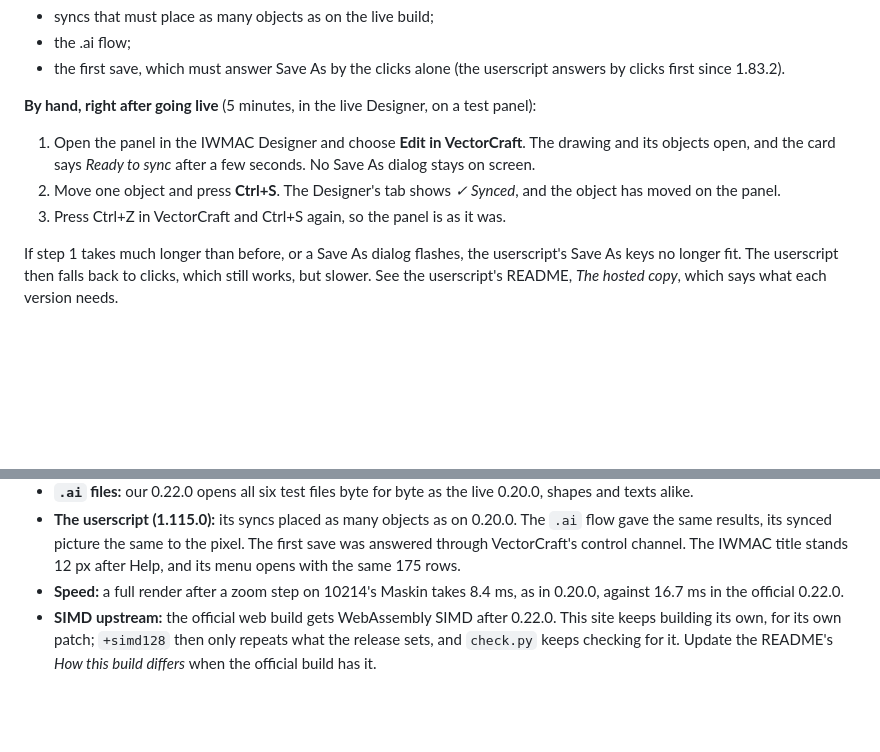
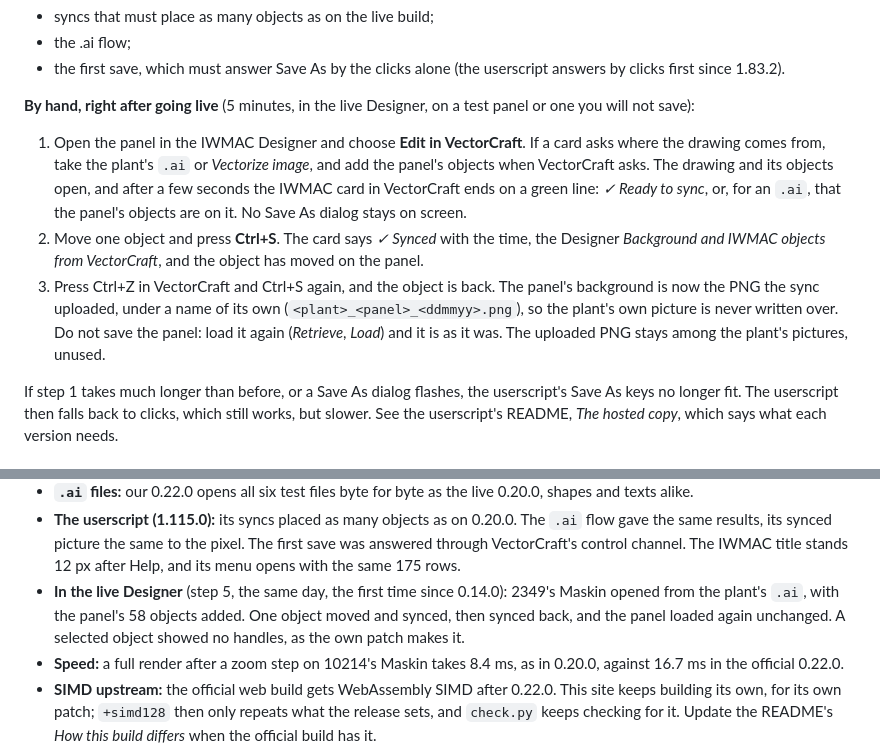
Before and after one commit to Hapnes-dev/iwmac-vector, a Markdown page: UPDATING.md, 2 parts joined by grey strips. GitHub-like rendering; blank space fills up the shorter version.

Commit message:
UPDATING.md: step 5 as the userscript runs it now, and 0.22.0's live check
Step 5 now says what the userscript shows today. The card ends on a green line: Ready to sync, or, for a
plant's .ai, that the panel's objects are on it. After Ctrl+S the card says Synced and the Designer says
Background and IWMAC objects from VectorCraft. Step 3 also says that the sync's own PNG stays the open
panel's background until the panel is loaded again unsaved. The plant's own picture is never written over.

The 0.22.0 record gains the check, run in the live Designer the same day.

Co-Authored-By: Claude Opus 5.5 <noreply@anthropic.com>

```diff
--- a/UPDATING.md
+++ b/UPDATING.md
@@ -120,12 +120,17 @@ then compare it with the live build:
 - the first save, which must answer Save As by the clicks alone (the userscript answers by clicks first since
   1.83.2).
 
-**By hand, right after going live** (5 minutes, in the live Designer, on a test panel):
-1. Open the panel in the IWMAC Designer and choose **Edit in VectorCraft**. The drawing and its objects open, and
-   the card says *Ready to sync* after a few seconds. No Save As dialog stays on screen.
-2. Move one object and press **Ctrl+S**. The Designer's tab shows *✓ Synced*, and the object has moved on the
-   panel.
-3. Press Ctrl+Z in VectorCraft and Ctrl+S again, so the panel is as it was.
+**By hand, right after going live** (5 minutes, in the live Designer, on a test panel or one you will not save):
+1. Open the panel in the IWMAC Designer and choose **Edit in VectorCraft**. If a card asks where the drawing comes
+   from, take the plant's `.ai` or *Vectorize image*, and add the panel's objects when VectorCraft asks. The drawing
+   and its objects open, and after a few seconds the IWMAC card in VectorCraft ends on a green line: *✓ Ready to
+   sync*, or, for an `.ai`, that the panel's objects are on it. No Save As dialog stays on screen.
+2. Move one object and press **Ctrl+S**. The card says *✓ Synced* with the time, the Designer *Background and IWMAC
+   objects from VectorCraft*, and the object has moved on the panel.
+3. Press Ctrl+Z in VectorCraft and Ctrl+S again, and the object is back. The panel's background is now the PNG the
+   sync uploaded, under a name of its own (`<plant>_<panel>_<ddmmyy>.png`), so the plant's own picture is never
+   written over. Do not save the panel: load it again (*Retrieve*, *Load*) and it is as it was. The uploaded PNG
+   stays among the plant's pictures, unused.
 
 If step 1 takes much longer than before, or a Save As dialog flashes, the userscript's Save As keys no longer
 fit. The userscript then falls back to clicks, which still works, but slower. See the userscript's README, *The
@@ -242,6 +247,9 @@ Built, tested and published on 2026-11-08. 0.21.0 and 0.21.1 were never hosted.
 - **The userscript (1.115.0):** its syncs placed as many objects as on 0.20.0. The `.ai` flow gave the same results,
   its synced picture the same to the pixel. The first save was answered through VectorCraft's control channel. The
   IWMAC title stands 12 px after Help, and its menu opens with the same 175 rows.
+- **In the live Designer** (step 5, the same day, the first time since 0.14.0): 2349's Maskin opened from the plant's
+  `.ai`, with the panel's 58 objects added. One object moved and synced, then synced back, and the panel loaded
+  again unchanged. A selected object showed no handles, as the own patch makes it.
 - **Speed:** a full render after a zoom step on 10214's Maskin takes 8.4 ms, as in 0.20.0, against 16.7 ms in the
   official 0.22.0.
 - **SIMD upstream:** the official web build gets WebAssembly SIMD after 0.22.0. This site keeps building its own, for
```
